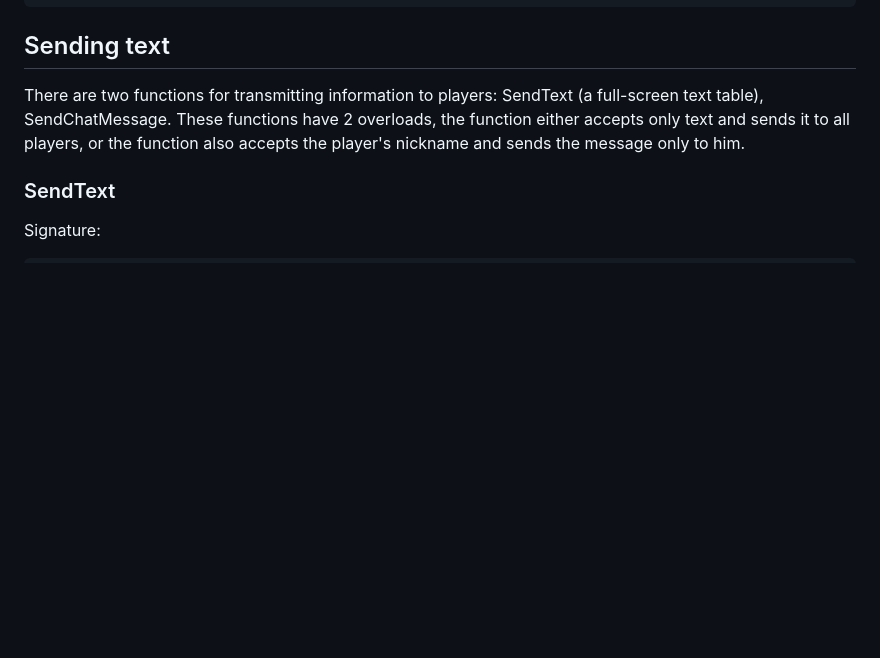
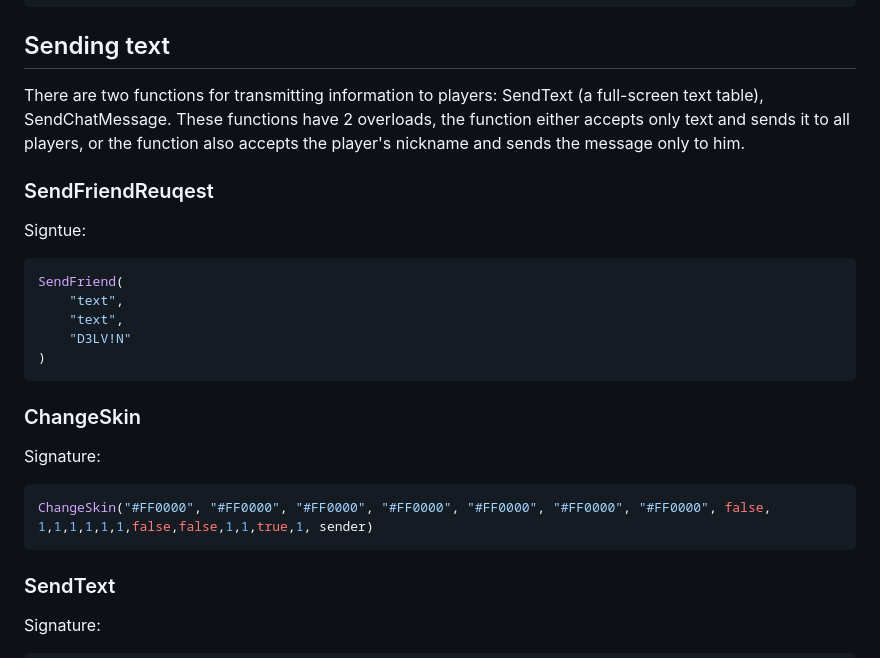
Before and after one commit to D3LV1N-GO/ModdingAPI, a Markdown page: content.md, the part around the change. Drawn GitHub-style; blank space fills up the shorter version.

````diff
--- a/content.md
+++ b/content.md
@@ -305,6 +305,21 @@ SetWeather(
 There are two functions for transmitting information to players: SendText (a full-screen text table), SendChatMessage.
 These functions have 2 overloads, the function either accepts only text and sends it to all players, or the function also accepts the player's
 nickname and sends the message only to him.
+### SendFriendReuqest
+Signtue:
+```lua
+SendFriend(
+    "text",
+    "text",
+    "D3LV!N"
+)
+```
+### ChangeSkin
+Signature:
+```lua
+ChangeSkin("#FF0000", "#FF0000", "#FF0000", "#FF0000", "#FF0000", "#FF0000", "#FF0000", false, 1,1,1,1,1,1,false,false,1,1,true,1, sender)
+```
+
 ### SendText
 Signature:
 ```lua
````
